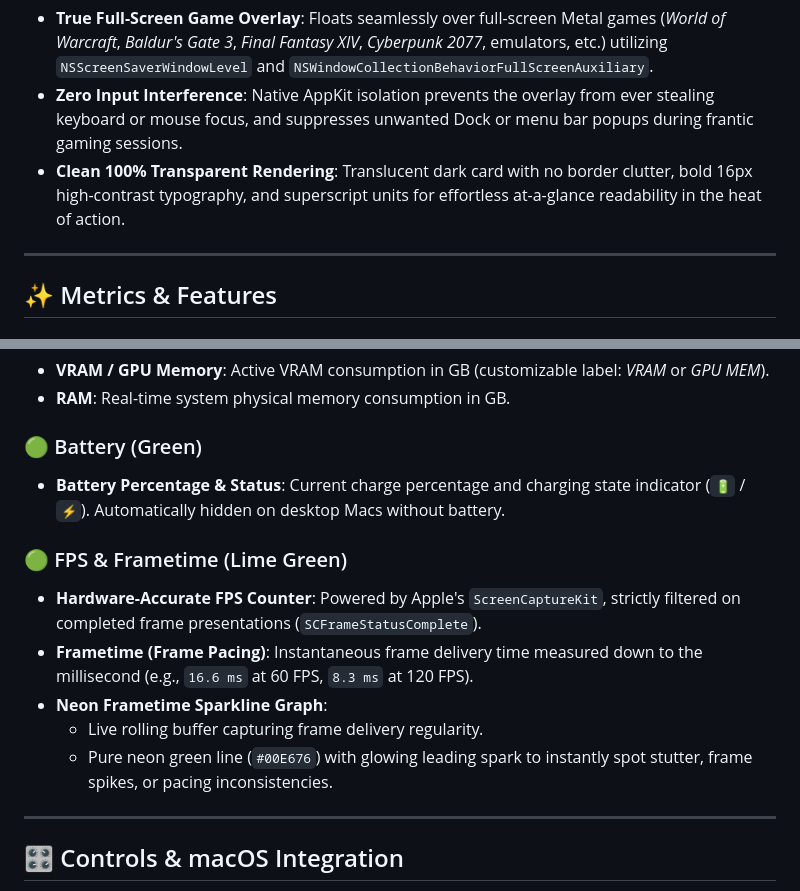
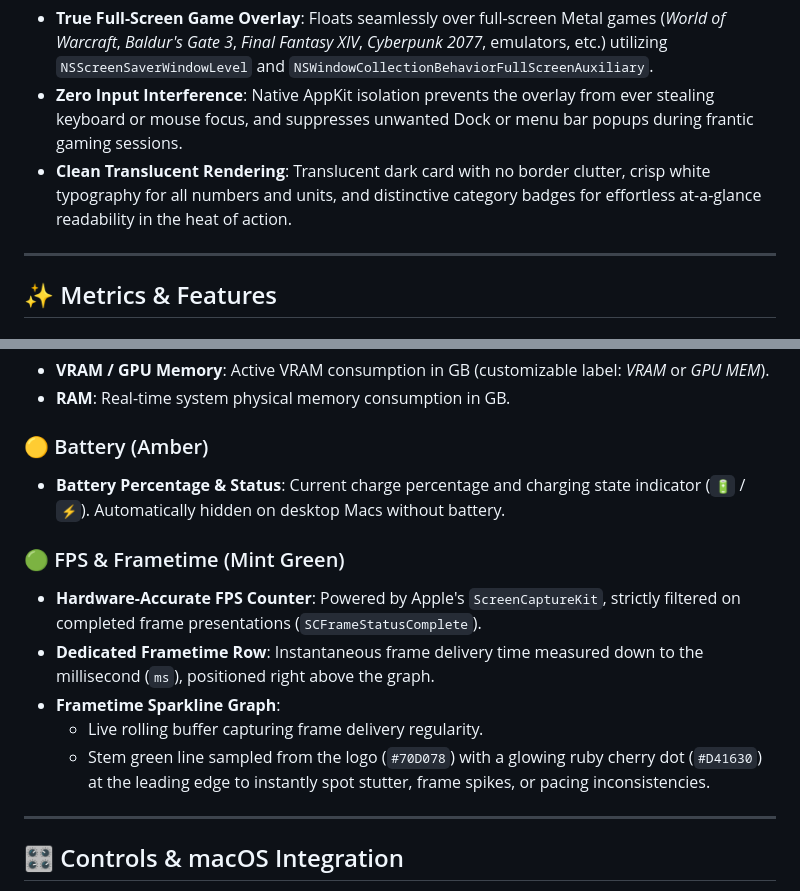
Before and after one commit to Matricard/CherryHud, a Markdown page: README.md, 2 parts joined by grey strips. Drawn GitHub-style.

```diff
--- a/README.md
+++ b/README.md
@@ -22,7 +27,7 @@
 
 - **True Full-Screen Game Overlay**: Floats seamlessly over full-screen Metal games (*World of Warcraft*, *Baldur's Gate 3*, *Final Fantasy XIV*, *Cyberpunk 2077*, emulators, etc.) utilizing `NSScreenSaverWindowLevel` and `NSWindowCollectionBehaviorFullScreenAuxiliary`.
 - **Zero Input Interference**: Native AppKit isolation prevents the overlay from ever stealing keyboard or mouse focus, and suppresses unwanted Dock or menu bar popups during frantic gaming sessions.
-- **Clean 100% Transparent Rendering**: Translucent dark card with no border clutter, bold 16px high-contrast typography, and superscript units for effortless at-a-glance readability in the heat of action.
+- **Clean Translucent Rendering**: Translucent dark card with no border clutter, crisp white typography for all numbers and units, and distinctive category badges for effortless at-a-glance readability in the heat of action.
 
 ---
 
@@ -41,15 +46,15 @@
 - **VRAM / GPU Memory**: Active VRAM consumption in GB (customizable label: *VRAM* or *GPU MEM*).
 - **RAM**: Real-time system physical memory consumption in GB.
 
-### 🟢 Battery (Green)
+### 🟡 Battery (Amber)
 - **Battery Percentage & Status**: Current charge percentage and charging state indicator (`🔋` / `⚡`). Automatically hidden on desktop Macs without battery.
 
-### 🟢 FPS & Frametime (Lime Green)
+### 🟢 FPS & Frametime (Mint Green)
 - **Hardware-Accurate FPS Counter**: Powered by Apple's `ScreenCaptureKit`, strictly filtered on completed frame presentations (`SCFrameStatusComplete`).
-- **Frametime (Frame Pacing)**: Instantaneous frame delivery time measured down to the millisecond (e.g., `16.6 ms` at 60 FPS, `8.3 ms` at 120 FPS).
-- **Neon Frametime Sparkline Graph**:
+- **Dedicated Frametime Row**: Instantaneous frame delivery time measured down to the millisecond (`ms`), positioned right above the graph.
+- **Frametime Sparkline Graph**:
   - Live rolling buffer capturing frame delivery regularity.
-  - Pure neon green line (`#00E676`) with glowing leading spark to instantly spot stutter, frame spikes, or pacing inconsistencies.
+  - Stem green line sampled from the logo (`#70D078`) with a glowing ruby cherry dot (`#D41630`) at the leading edge to instantly spot stutter, frame spikes, or pacing inconsistencies.
 
 ---
 
```
Also changed, not shown: other parts of README.md (+5 -0 lines), CherryHud/Assets/preview.png (added), 15 other files.
